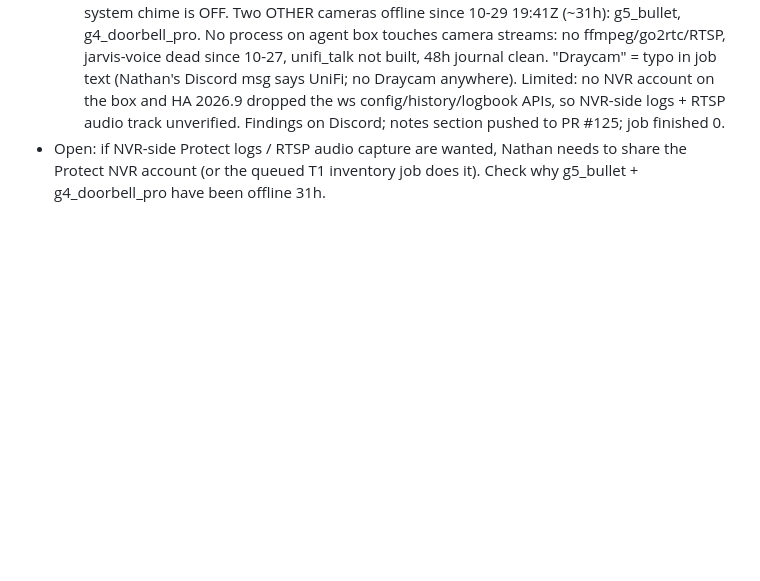
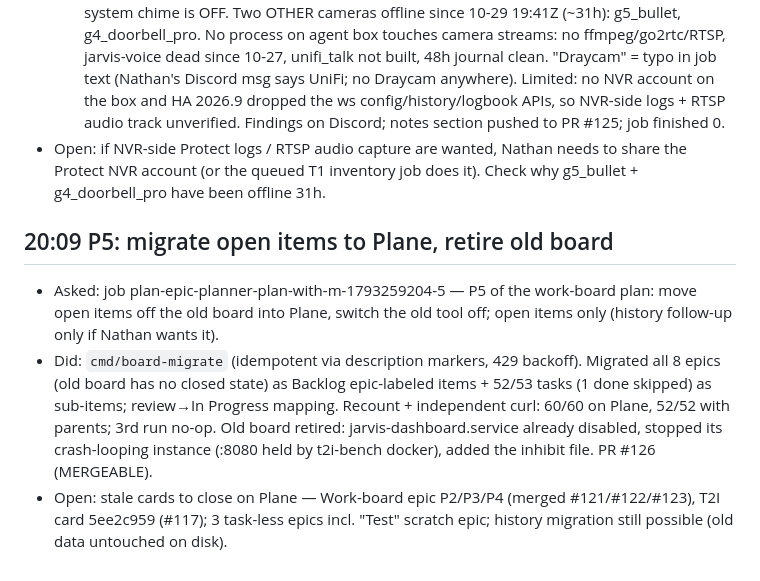
Before and after one commit to ImMakingAJarvis/ai-agent-build, a Markdown page: notes/conversations/agent-2026-10-31.md, the part around the change. Drawn GitHub-style; blank space fills up the shorter version.

Commit message:
notes: P5 migration round (PR #126)
Co-Authored-By: Claude Code <noreply@anthropic.com>

```diff
--- a/notes/conversations/agent-2026-10-31.md
+++ b/notes/conversations/agent-2026-10-31.md
@@ -168,3 +168,8 @@
 - Open: if NVR-side Protect logs / RTSP audio capture are wanted, Nathan
   needs to share the Protect NVR account (or the queued T1 inventory job
   does it). Check why g5_bullet + g4_doorbell_pro have been offline 31h.
+
+## 20:09 P5: migrate open items to Plane, retire old board
+- Asked: job plan-epic-planner-plan-with-m-1793259204-5 — P5 of the work-board plan: move open items off the old board into Plane, switch the old tool off; open items only (history follow-up only if Nathan wants it).
+- Did: `cmd/board-migrate` (idempotent via description markers, 429 backoff). Migrated all 8 epics (old board has no closed state) as Backlog epic-labeled items + 52/53 tasks (1 done skipped) as sub-items; review→In Progress mapping. Recount + independent curl: 60/60 on Plane, 52/52 with parents; 3rd run no-op. Old board retired: jarvis-dashboard.service already disabled, stopped its crash-looping instance (:8080 held by t2i-bench docker), added the inhibit file. PR #126 (MERGEABLE).
+- Open: stale cards to close on Plane — Work-board epic P2/P3/P4 (merged #121/#122/#123), T2I card 5ee2c959 (#117); 3 task-less epics incl. "Test" scratch epic; history migration still possible (old data untouched on disk).
```
